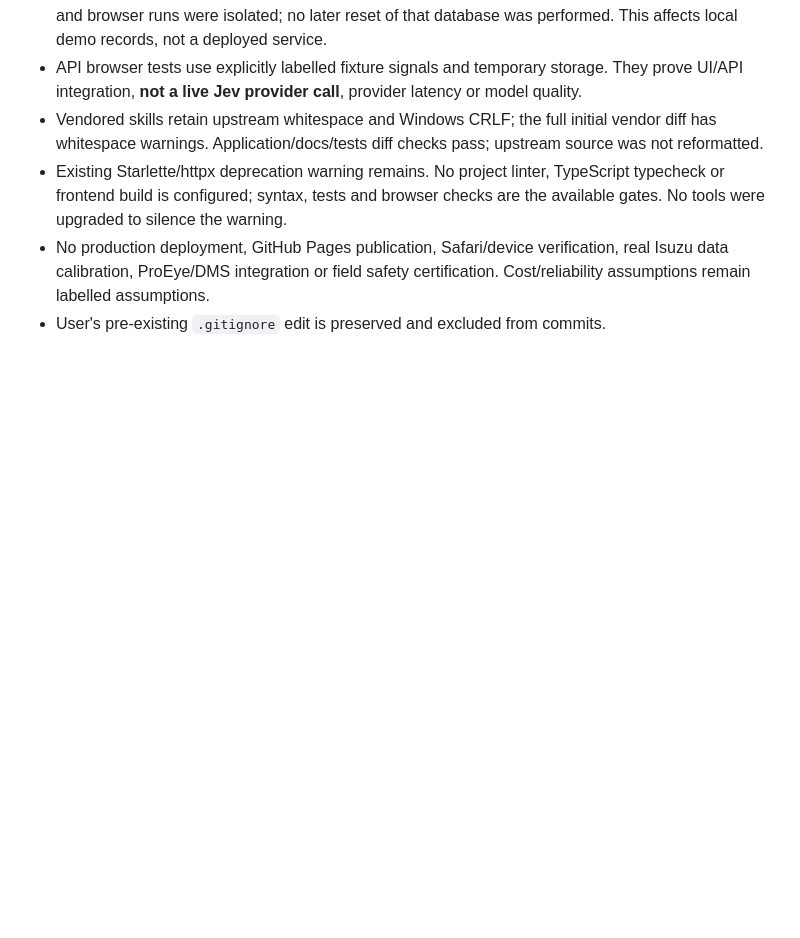
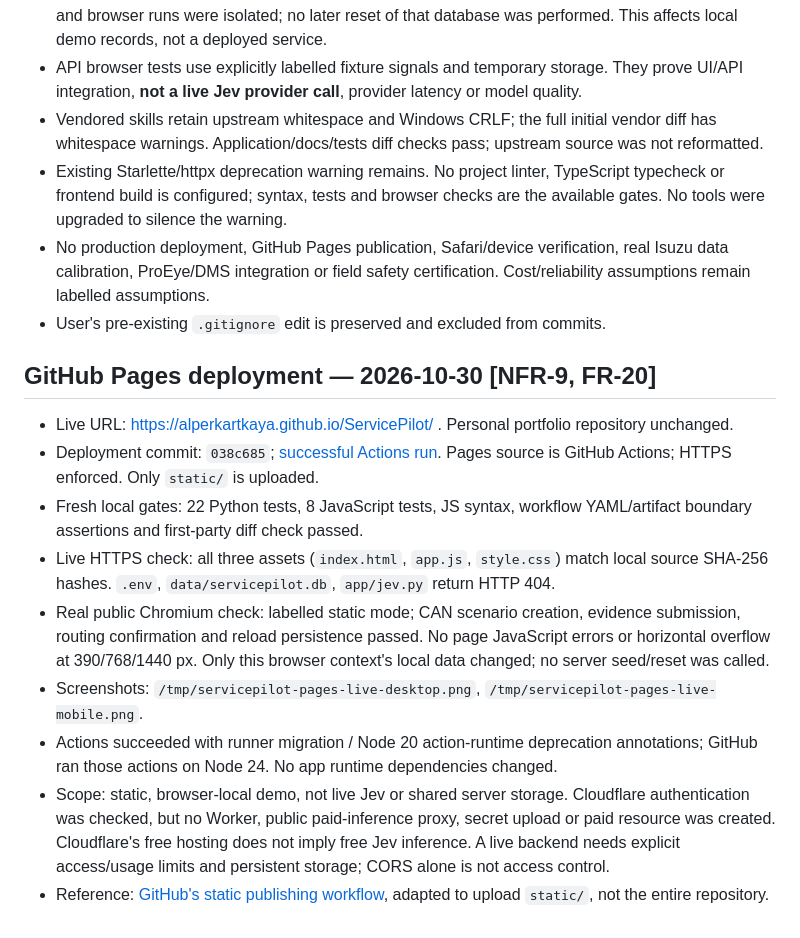
Before and after one commit to AlperKartkaya/ServicePilot, a Markdown page: docs/VALIDATION.md, the part around the change. GitHub-like rendering; blank space fills up the shorter version.

Commit message:
docs(pages): record verified public deployment [NFR-9,FR-20]

```diff
--- a/docs/VALIDATION.md
+++ b/docs/VALIDATION.md
@@ -28,3 +28,15 @@ The behavior-lock/writer plan in REFACTOR_PLAN.md preceded edits; a separate fin
 - Existing Starlette/httpx deprecation warning remains. No project linter, TypeScript typecheck or frontend build is configured; syntax, tests and browser checks are the available gates. No tools were upgraded to silence the warning.
 - No production deployment, GitHub Pages publication, Safari/device verification, real Isuzu data calibration, ProEye/DMS integration or field safety certification. Cost/reliability assumptions remain labelled assumptions.
 - User's pre-existing `.gitignore` edit is preserved and excluded from commits.
+
+
+## GitHub Pages deployment — 2026-10-30 [NFR-9, FR-20]
+- Live URL: https://alperkartkaya.github.io/ServicePilot/ . Personal portfolio repository unchanged.
+- Deployment commit: `038c685`; [successful Actions run](https://github.com/AlperKartkaya/ServicePilot/actions/runs/41056043358). Pages source is GitHub Actions; HTTPS enforced. Only `static/` is uploaded.
+- Fresh local gates: 22 Python tests, 8 JavaScript tests, JS syntax, workflow YAML/artifact boundary assertions and first-party diff check passed.
+- Live HTTPS check: all three assets (`index.html`, `app.js`, `style.css`) match local source SHA-256 hashes. `.env`, `data/servicepilot.db`, `app/jev.py` return HTTP 404.
+- Real public Chromium check: labelled static mode; CAN scenario creation, evidence submission, routing confirmation and reload persistence passed. No page JavaScript errors or horizontal overflow at 390/768/1440 px. Only this browser context's local data changed; no server seed/reset was called.
+- Screenshots: `/tmp/servicepilot-pages-live-desktop.png`, `/tmp/servicepilot-pages-live-mobile.png`.
+- Actions succeeded with runner migration / Node 20 action-runtime deprecation annotations; GitHub ran those actions on Node 24. No app runtime dependencies changed.
+- Scope: static, browser-local demo, not live Jev or shared server storage. Cloudflare authentication was checked, but no Worker, public paid-inference proxy, secret upload or paid resource was created. Cloudflare's free hosting does not imply free Jev inference. A live backend needs explicit access/usage limits and persistent storage; CORS alone is not access control.
+- Reference: [GitHub's static publishing workflow](https://github.com/actions/starter-workflows/blob/main/pages/static.yml), adapted to upload `static/`, not the entire repository.
```
Also changed, not shown: specs/PLAN.md (+1 -1 lines).
